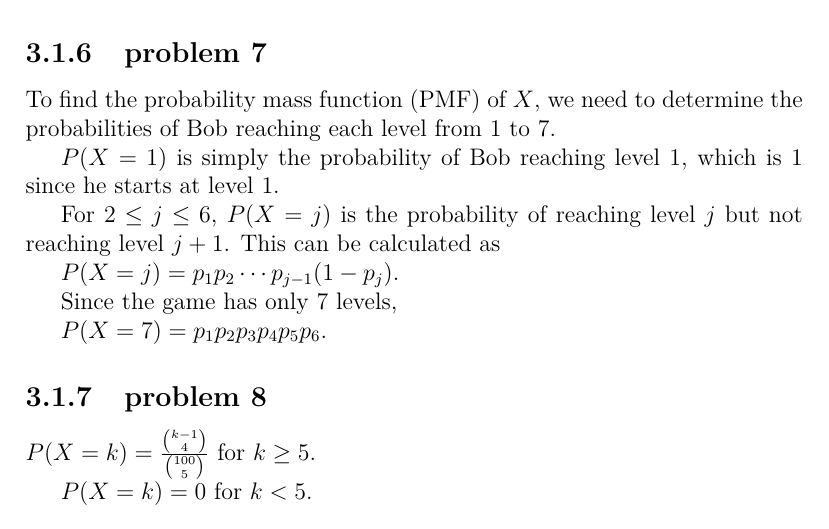
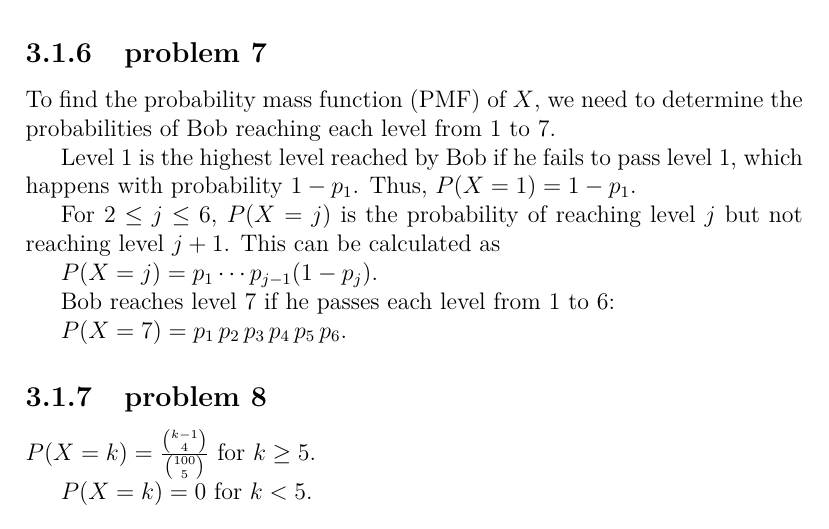
Before and after one commit to fifthist/Introduction-To-Probability-Blitzstein-Solutions, a LaTeX book (src/index.tex, which reads src/chapters/3/sections/pmfs_and_cdfs/problems/7.tex): part of page 60 of 118, cut so that both start at the same text. Compiled offline with pdfLaTeX.

Commit message:
Fix solution to exercise 3.7

```diff
--- a/src/chapters/3/sections/pmfs_and_cdfs/problems/7.tex
+++ b/src/chapters/3/sections/pmfs_and_cdfs/problems/7.tex
@@ -1,12 +1,13 @@
 To find the probability mass function (PMF) of $X$, we need to determine the probabilities of Bob reaching each level from 1 to 7.
 
-$P(X = 1)$ is simply the probability of Bob reaching level 1, which is 1 since he starts at level 1.
+Level 1 is the highest level reached by Bob if he fails to pass level 1, which happens with probability $1-p_1$.
+Thus, $P(X=1) = 1 - p_1$.
 
 For $2 \leq j \leq 6$, $P(X = j)$ is the probability of reaching level $j$ but not reaching level $j+1$.
 This can be calculated as
 
-$P(X = j) = p_1 p_2 \cdots p_{j-1}  (1 - p_j)$.
+$P(X = j) = p_1 \cdots p_{j-1}  (1 - p_j)$.
 
-Since the game has only $7$ levels,
+Bob reaches level 7 if he passes each level from 1 to 6:
 
-$P(X = 7) = p_1  p_2 p_3  p_4  p_5  p_6$.
+$P(X = 7) = p_1 \, p_2 \, p_3 \, p_4 \, p_5 \, p_6$.
```
